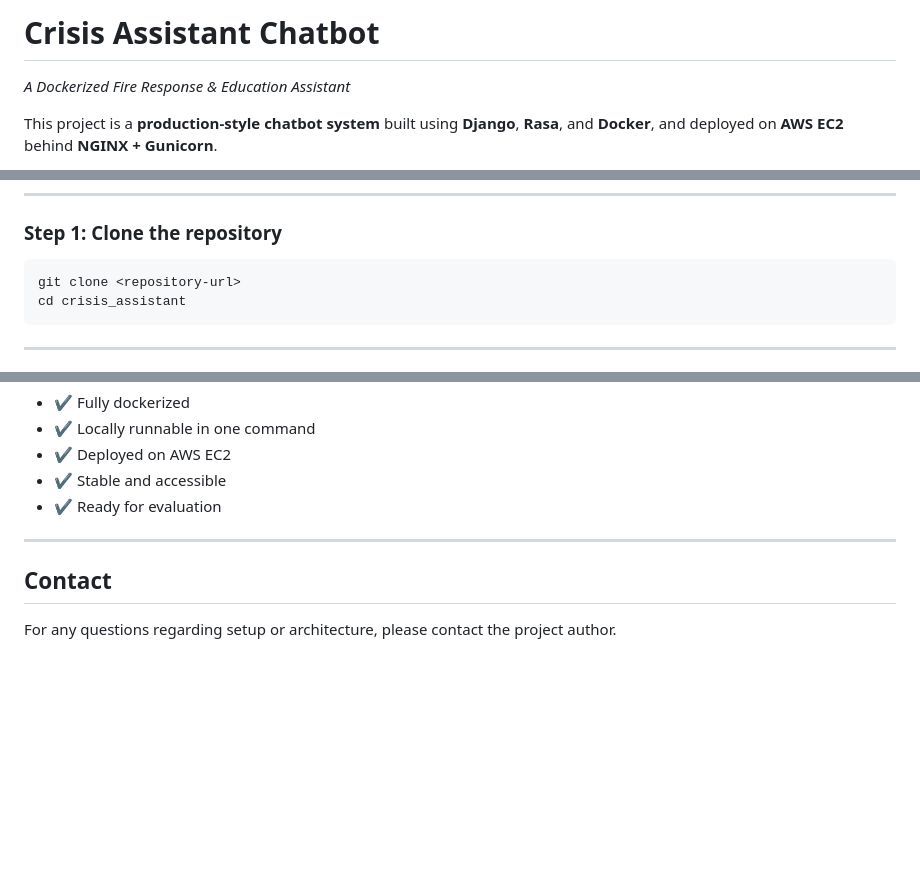
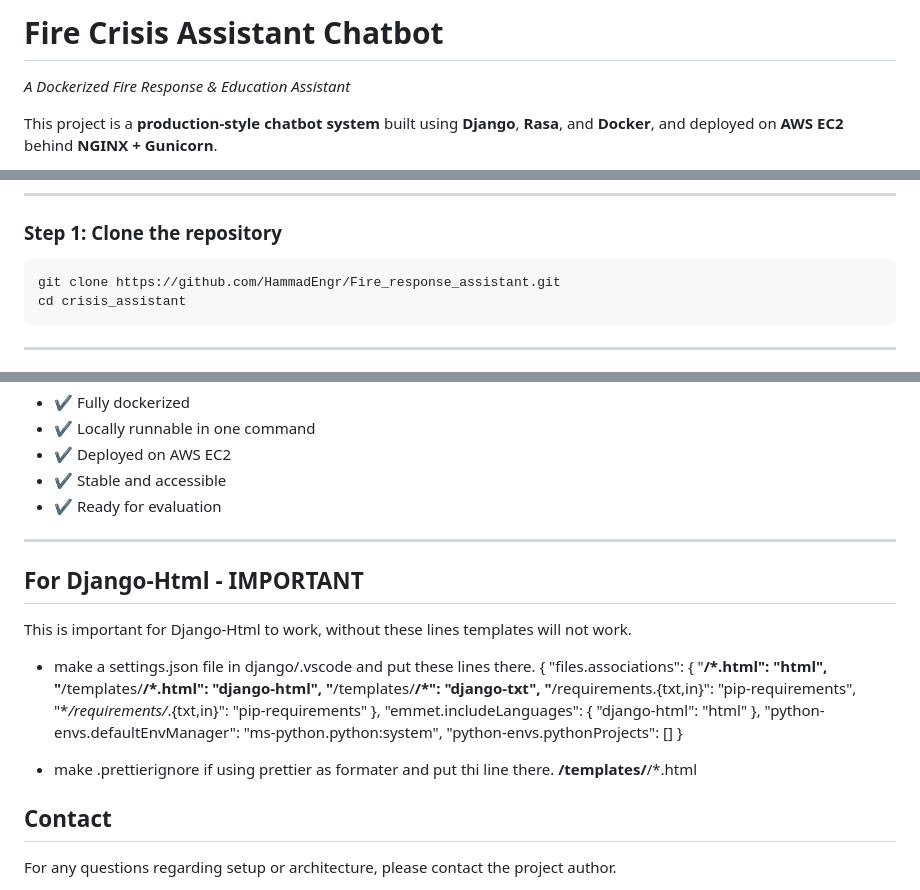
Before and after one commit to HammadEngr/Fire_response_assistant, a Markdown page: readme.md, 3 parts joined by grey strips. Rendered like a GitHub page; blank space fills up the shorter version.

````diff
--- a/readme.md
+++ b/readme.md
@@ -1,4 +1,4 @@
-# Crisis Assistant Chatbot
+# Fire Crisis Assistant Chatbot
 
 _A Dockerized Fire Response & Education Assistant_
 
@@ -78,7 +78,7 @@ No Python, virtualenv, or manual installs are required.
 ### Step 1: Clone the repository
 
 ```bash
-git clone <repository-url>
+git clone https://github.com/HammadEngr/Fire_response_assistant.git
 cd crisis_assistant
 ```
 
@@ -184,6 +184,29 @@ No local machine is required to keep it running.
 
 ---
 
+## For Django-Html - IMPORTANT
+
+This is important for Django-Html to work, without these lines templates will not work.
+
+- make a settings.json file in django/.vscode and put these lines there.
+  {
+  "files.associations": {
+  "**/\*.html": "html",
+  "**/templates/**/\*.html": "django-html",
+  "**/templates/**/\*": "django-txt",
+  "**/requirements.{txt,in}": "pip-requirements",
+  "\*_/requirements/_.{txt,in}": "pip-requirements"
+  },
+  "emmet.includeLanguages": {
+  "django-html": "html"
+  },
+  "python-envs.defaultEnvManager": "ms-python.python:system",
+  "python-envs.pythonProjects": []
+  }
+
+- make .prettierignore if using prettier as formater and put thi line there.
+  **/templates/**/\*.html
+
 ## Contact
 
 For any questions regarding setup or architecture, please contact the project author.
````
Also changed, not shown: other parts of readme.md (+1 -1 lines).
